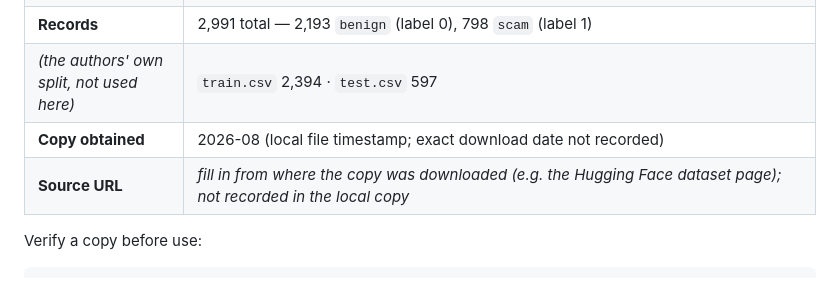
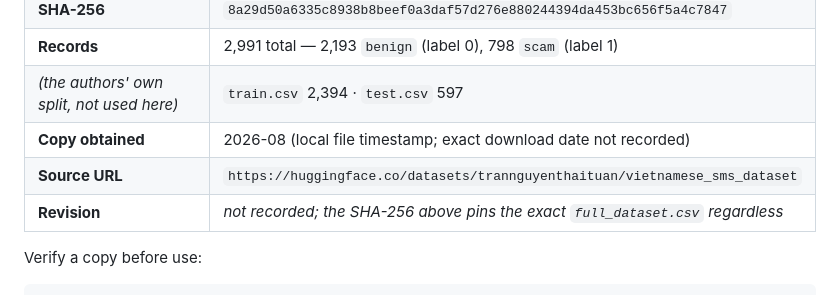
Before and after one commit to vuthainguyen1602/phishvn-sms, a Markdown page: docs/EXTERNAL_QAVN.md, the part around the change. GitHub-like rendering.

Commit message:
docs(external): fill in the QAVN source URL
- Hugging Face: trannguyenthaituan/vietnamese_sms_dataset
- revision not recorded; the SHA-256 pin still fixes the exact file

```diff
--- a/docs/EXTERNAL_QAVN.md
+++ b/docs/EXTERNAL_QAVN.md
@@ -38,7 +38,8 @@ this project's external benchmark **only if its `full_dataset.csv` has the SHA-2
 | **Records** | 2,991 total — 2,193 `benign` (label 0), 798 `scam` (label 1) |
 | *(the authors' own split, not used here)* | `train.csv` 2,394 · `test.csv` 597 |
 | **Copy obtained** | 2026-08 (local file timestamp; exact download date not recorded) |
-| **Source URL** | *fill in from where the copy was downloaded (e.g. the Hugging Face dataset page); not recorded in the local copy* |
+| **Source URL** | `https://huggingface.co/datasets/trannguyenthaituan/vietnamese_sms_dataset` |
+| **Revision** | *not recorded; the SHA-256 above pins the exact `full_dataset.csv` regardless* |
 
 Verify a copy before use:
 
```
Also changed, not shown: docs/DATA_ARTICLE_outline.md (+1 -1 lines).
